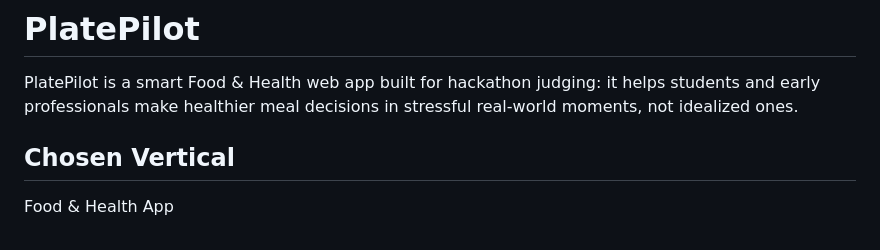
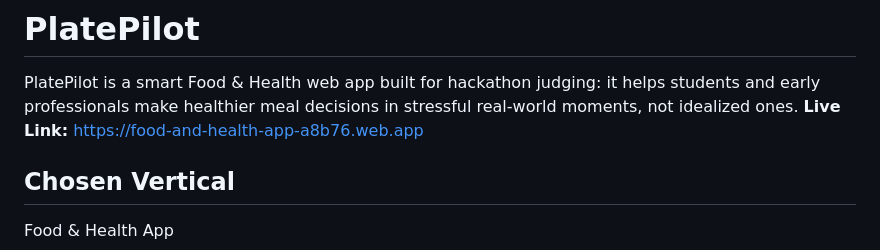
Before and after one commit to Roni-kar/platepilot-food-health-app, a Markdown page: README.md, the part around the change. Rendered like a GitHub page.

Commit message:
Add live link to PlatePilot README
Added a live link to the README for easy access.

```diff
--- a/README.md
+++ b/README.md
@@ -1,7 +1,7 @@
 # PlatePilot
 
 PlatePilot is a smart Food & Health web app built for hackathon judging: it helps students and early professionals make healthier meal decisions in stressful real-world moments, not idealized ones.
-
+**Live Link:** [https://food-and-health-app-a8b76.web.app](https://food-and-health-app-a8b76.web.app)
 ## Chosen Vertical
 
 Food & Health App
```
